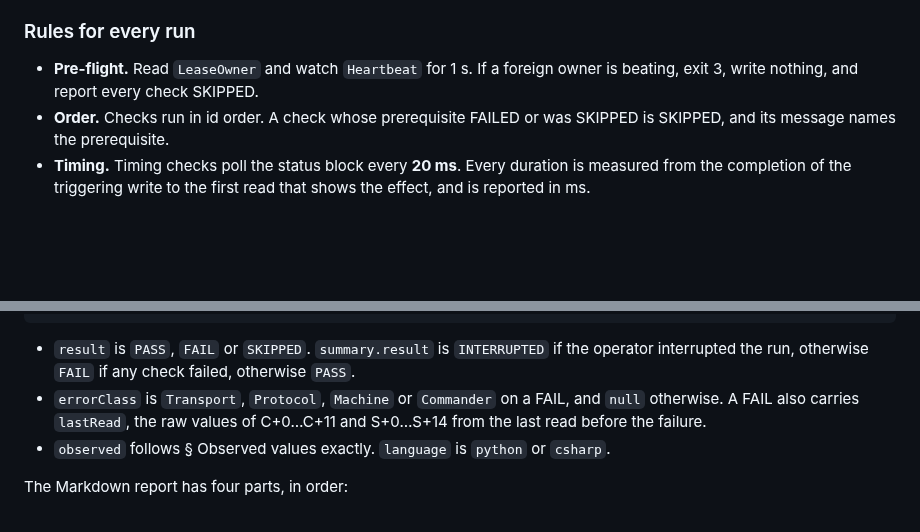
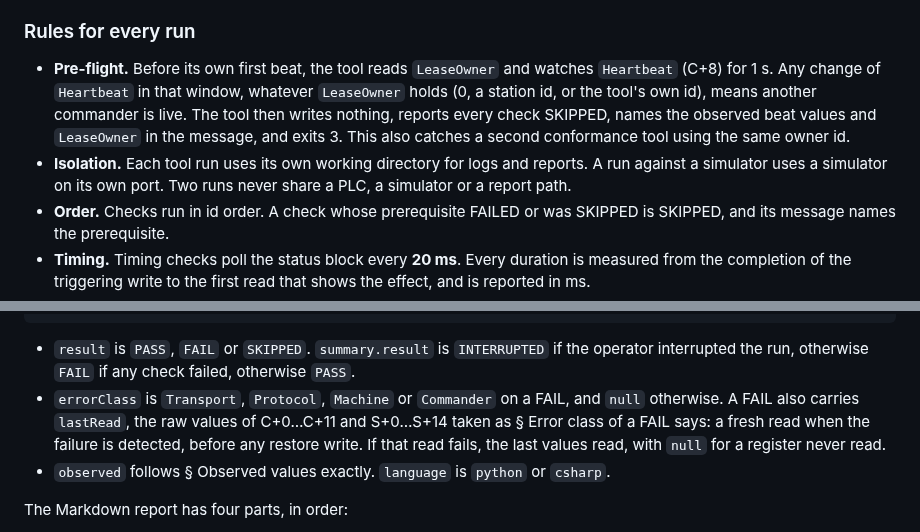
Before and after one commit to modelingevolution/generic-axis, a Markdown page: docs/protocol.md, 2 parts joined by grey strips. GitHub-like rendering; blank space fills up the shorter version.

Commit message:
protocol: pre-flight refuses on any Heartbeat change (finding #19); run isolation; lastRead wording unified
Co-Authored-By: Claude Opus 5.5 <noreply@anthropic.com>

```diff
--- a/docs/protocol.md
+++ b/docs/protocol.md
@@ -216,8 +216,12 @@ the operator (Ctrl-C / SIGINT) before the list finished.
 
 ### Rules for every run
 
-- **Pre-flight.** Read `LeaseOwner` and watch `Heartbeat` for 1 s. If a foreign owner is beating, exit 3, write nothing,
-  and report every check SKIPPED.
+- **Pre-flight.** Before its own first beat, the tool reads `LeaseOwner` and watches `Heartbeat` (C+8) for 1 s. Any
+  change of `Heartbeat` in that window, whatever `LeaseOwner` holds (0, a station id, or the tool's own id), means
+  another commander is live. The tool then writes nothing, reports every check SKIPPED, names the observed beat values
+  and `LeaseOwner` in the message, and exits 3. This also catches a second conformance tool using the same owner id.
+- **Isolation.** Each tool run uses its own working directory for logs and reports. A run against a simulator uses a
+  simulator on its own port. Two runs never share a PLC, a simulator or a report path.
 - **Order.** Checks run in id order. A check whose prerequisite FAILED or was SKIPPED is SKIPPED, and its message names
   the prerequisite.
 - **Timing.** Timing checks poll the status block every **20 ms**. Every duration is measured from the completion of
@@ -344,7 +348,9 @@ JSON (`schema: "generic-axis-conformance/1"`). Both tools emit exactly these fie
 - `result` is `PASS`, `FAIL` or `SKIPPED`. `summary.result` is `INTERRUPTED` if the operator interrupted the run,
   otherwise `FAIL` if any check failed, otherwise `PASS`.
 - `errorClass` is `Transport`, `Protocol`, `Machine` or `Commander` on a FAIL, and `null` otherwise. A FAIL also
-  carries `lastRead`, the raw values of C+0…C+11 and S+0…S+14 from the last read before the failure.
+  carries `lastRead`, the raw values of C+0…C+11 and S+0…S+14 taken as § Error class of a FAIL says: a fresh read
+  when the failure is detected, before any restore write. If that read fails, the last values read, with `null` for a
+  register never read.
 - `observed` follows § Observed values exactly. `language` is `python` or `csharp`.
 
 The Markdown report has four parts, in order:
```
